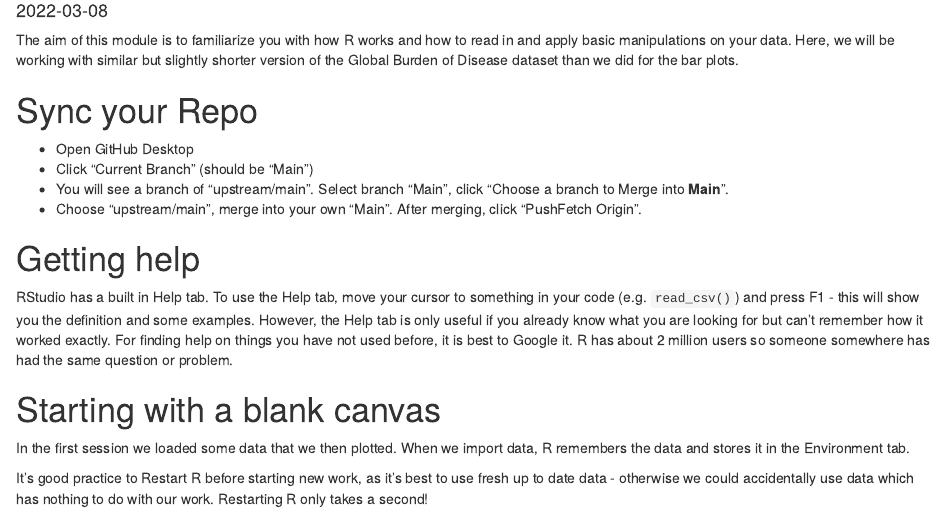
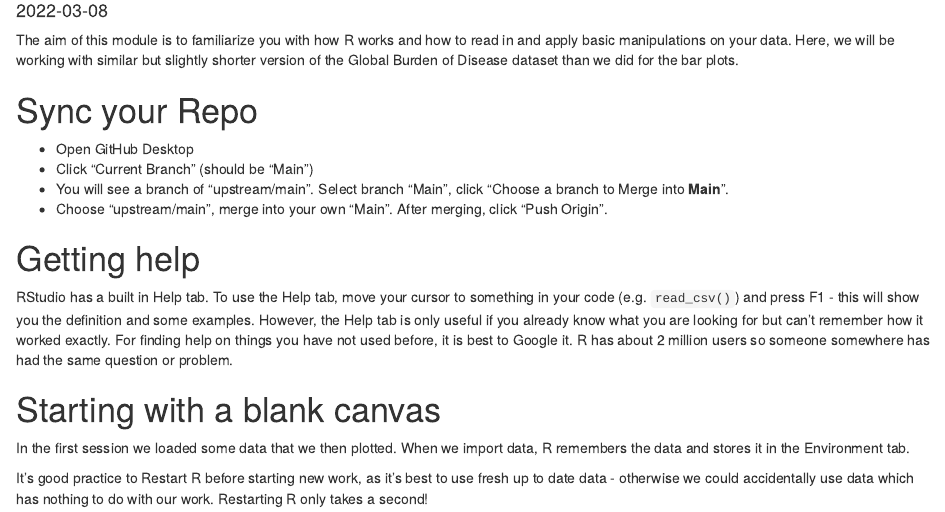
Before and after one commit to ViralSeq/data_analysis_and_visualization_using_R, an R Markdown document (week2/week2.Rmd): the page in a window 1100 px wide, from 100 px down. Rendered offline with R 4.5, knitr and Pandoc, with nearby package versions.

Commit message:
Update week2.Rmd

```diff
--- a/week2/week2.Rmd
+++ b/week2/week2.Rmd
@@ -13,7 +13,7 @@ The aim of this module is to familiarize you with how R works and how to read in
 - Open GitHub Desktop
 - Click "Current Branch" (should be "Main")
 - You will see a branch of "upstream/main". Select branch "Main", click "Choose a branch to Merge into **Main**".
-- Choose "upstream/main", merge into your own "Main". After merging, click "PushFetch Origin".
+- Choose "upstream/main", merge into your own "Main". After merging, click "Push Origin".
 
 
 # Getting help
```
